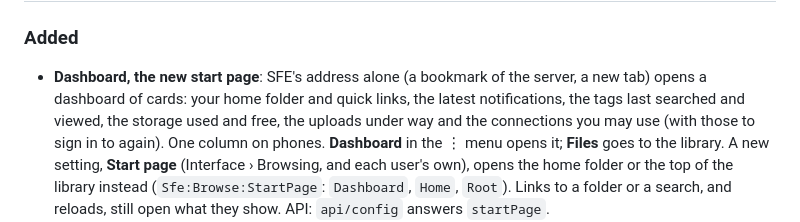
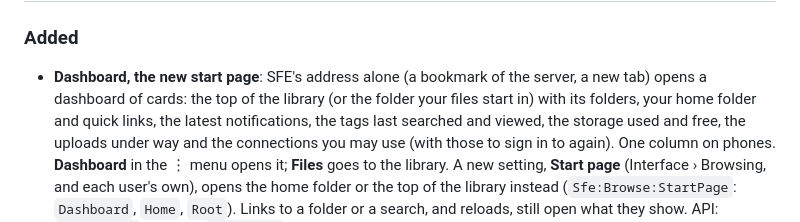
Before and after one commit to otools-net/SimpleFileExplorer, a Markdown page: CHANGELOG.md, the part around the change. GitHub-like rendering.

```diff
--- a/CHANGELOG.md
+++ b/CHANGELOG.md
@@ -8,7 +8,8 @@ scan) is in [docs/upgrading.md](docs/upgrading.md).
 ### Added
 
 - **Dashboard, the new start page**: SFE's address alone (a bookmark of the server, a new tab) opens a dashboard of
-  cards: your home folder and quick links, the latest notifications, the tags last searched and viewed, the storage
+  cards: the top of the library (or the folder your files start in) with its folders, your home folder and quick
+  links, the latest notifications, the tags last searched and viewed, the storage
   used and free, the uploads under way and the connections you may use (with those to sign in to again). One column
   on phones. **Dashboard** in
   the ⋮ menu opens it; **Files** goes to the library. A new setting, **Start page** (Interface › Browsing, and each
```
Also changed, not shown: docs/user-guide/browsing.md (+3 -0 lines), docs/images/dashboard.png, docs/images/phone-dashboard.png, 11 other files.
